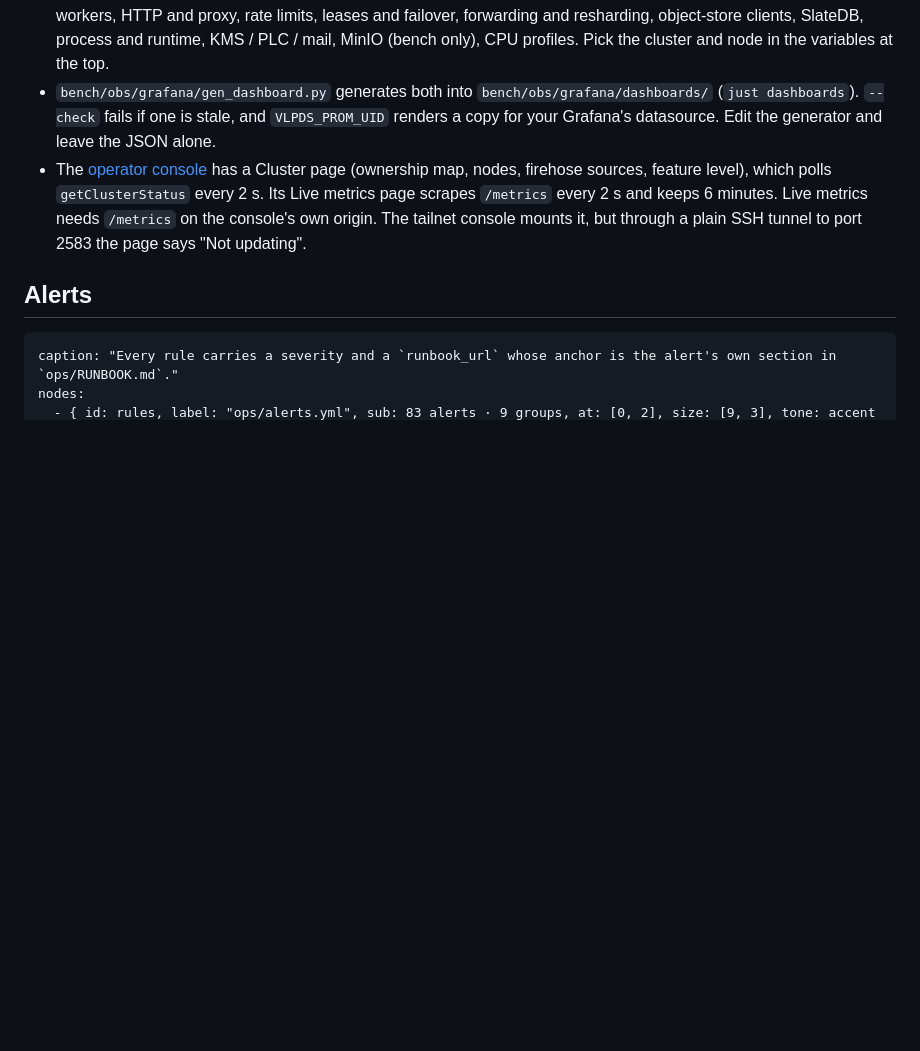
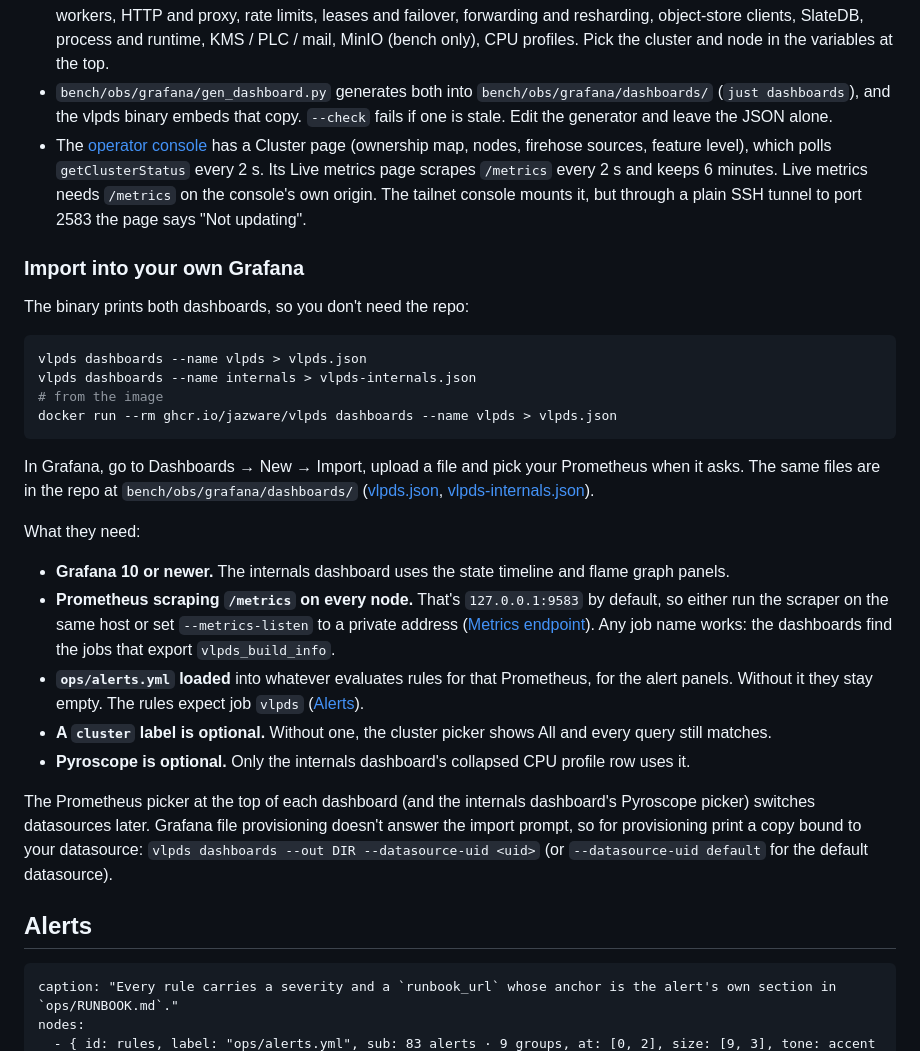
Before and after one commit to BTBurke/vlpds, a Markdown page: docs/operations/monitoring.md, the part around the change. Drawn GitHub-style; blank space fills up the shorter version.

Commit message:
vlpds docs: import the dashboards into your own Grafana (`vlpds dashboards`, raw GitHub links, what they need)
Co-Authored-By: Claude Opus 5.5 (1M context) <noreply@anthropic.com>
Mono-Commit: fb2c424eeb4e978ad5dc3a119cdc319c60a0c8c4

````diff
--- a/docs/operations/monitoring.md
+++ b/docs/operations/monitoring.md
@@ -134,13 +134,48 @@ edges:
   limits, leases and failover, forwarding and resharding, object-store clients, SlateDB, process and
   runtime, KMS / PLC / mail, MinIO (bench only), CPU profiles. Pick the cluster and node in the variables at the top.
 - `bench/obs/grafana/gen_dashboard.py` generates both into `bench/obs/grafana/dashboards/`
-  (`just dashboards`). `--check` fails if one is stale, and `VLPDS_PROM_UID` renders a copy for your
-  Grafana's datasource. Edit the generator and leave the JSON alone.
+  (`just dashboards`), and the vlpds binary embeds that copy. `--check` fails if one is stale.
+  Edit the generator and leave the JSON alone.
 - The [operator console](admin-console.md#pages) has a Cluster page (ownership map, nodes, firehose
   sources, feature level), which polls `getClusterStatus` every 2 s. Its Live metrics page scrapes
   `/metrics` every 2 s and keeps 6 minutes. Live metrics needs `/metrics` on the console's own
   origin. The tailnet console mounts it, but through a plain SSH tunnel to port 2583 the page says
   "Not updating".
+
+### Import into your own Grafana
+
+The binary prints both dashboards, so you don't need the repo:
+
+```bash
+vlpds dashboards --name vlpds > vlpds.json
+vlpds dashboards --name internals > vlpds-internals.json
+# from the image
+docker run --rm ghcr.io/jazware/vlpds dashboards --name vlpds > vlpds.json
+```
+
+In Grafana, go to Dashboards → New → Import, upload a file and pick your Prometheus when it asks.
+The same files are in the repo at `bench/obs/grafana/dashboards/`
+([vlpds.json](https://raw.githubusercontent.com/jazware/vlpds/main/bench/obs/grafana/dashboards/vlpds.json),
+[vlpds-internals.json](https://raw.githubusercontent.com/jazware/vlpds/main/bench/obs/grafana/dashboards/vlpds-internals.json)).
+
+What they need:
+
+- **Grafana 10 or newer.** The internals dashboard uses the state timeline and flame graph panels.
+- **Prometheus scraping `/metrics` on every node.** That's `127.0.0.1:9583` by default, so either
+  run the scraper on the same host or set `--metrics-listen` to a private address
+  ([Metrics endpoint](#metrics-endpoint)). Any job name works: the dashboards find the jobs that
+  export `vlpds_build_info`.
+- **`ops/alerts.yml` loaded** into whatever evaluates rules for that Prometheus, for the alert
+  panels. Without it they stay empty. The rules expect job `vlpds` ([Alerts](#alerts)).
+- **A `cluster` label is optional.** Without one, the cluster picker shows All and every query
+  still matches.
+- **Pyroscope is optional.** Only the internals dashboard's collapsed CPU profile row uses it.
+
+The Prometheus picker at the top of each dashboard (and the internals dashboard's Pyroscope
+picker) switches datasources later.
+Grafana file provisioning doesn't answer the import prompt, so for provisioning print a copy
+bound to your datasource: `vlpds dashboards --out DIR --datasource-uid <uid>` (or
+`--datasource-uid default` for the default datasource).
 
 ## Alerts
 
````
